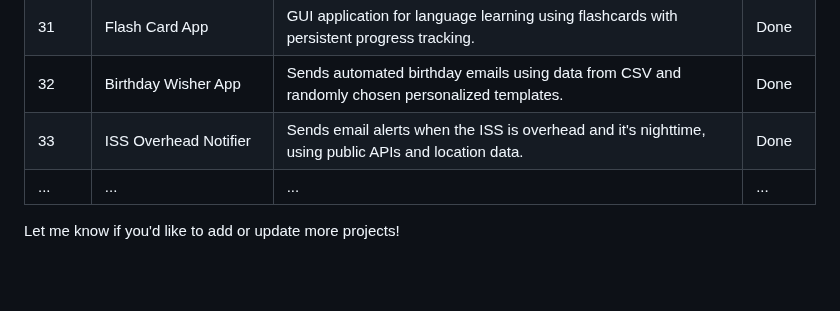
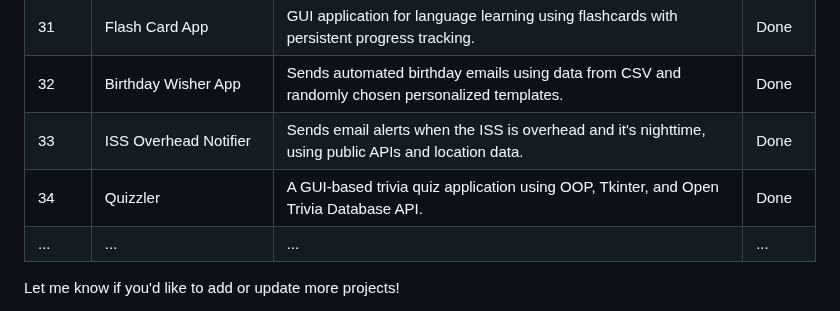
Before and after one commit to thupham96/100-python-projects, a Markdown page: README.md, the part around the change. Rendered like a GitHub page; blank space fills up the shorter version.

```diff
--- a/README.md
+++ b/README.md
@@ -130,6 +130,7 @@ And much, much more as the projects progress!
 | 31  | Flash Card App                     | GUI application for language learning using flashcards with persistent progress tracking.  | Done   |
 | 32  | Birthday Wisher App                | Sends automated birthday emails using data from CSV and randomly chosen personalized templates.| Done   |
 | 33  | ISS Overhead Notifier              | Sends email alerts when the ISS is overhead and it's nighttime, using public APIs and location data.| Done   |
+| 34  | Quizzler                           | A GUI-based trivia quiz application using OOP, Tkinter, and Open Trivia Database API.        | Done   |
 | ... | ...                                | ...                                                                                        | ...    |
 
 Let me know if you'd like to add or update more projects!
```
